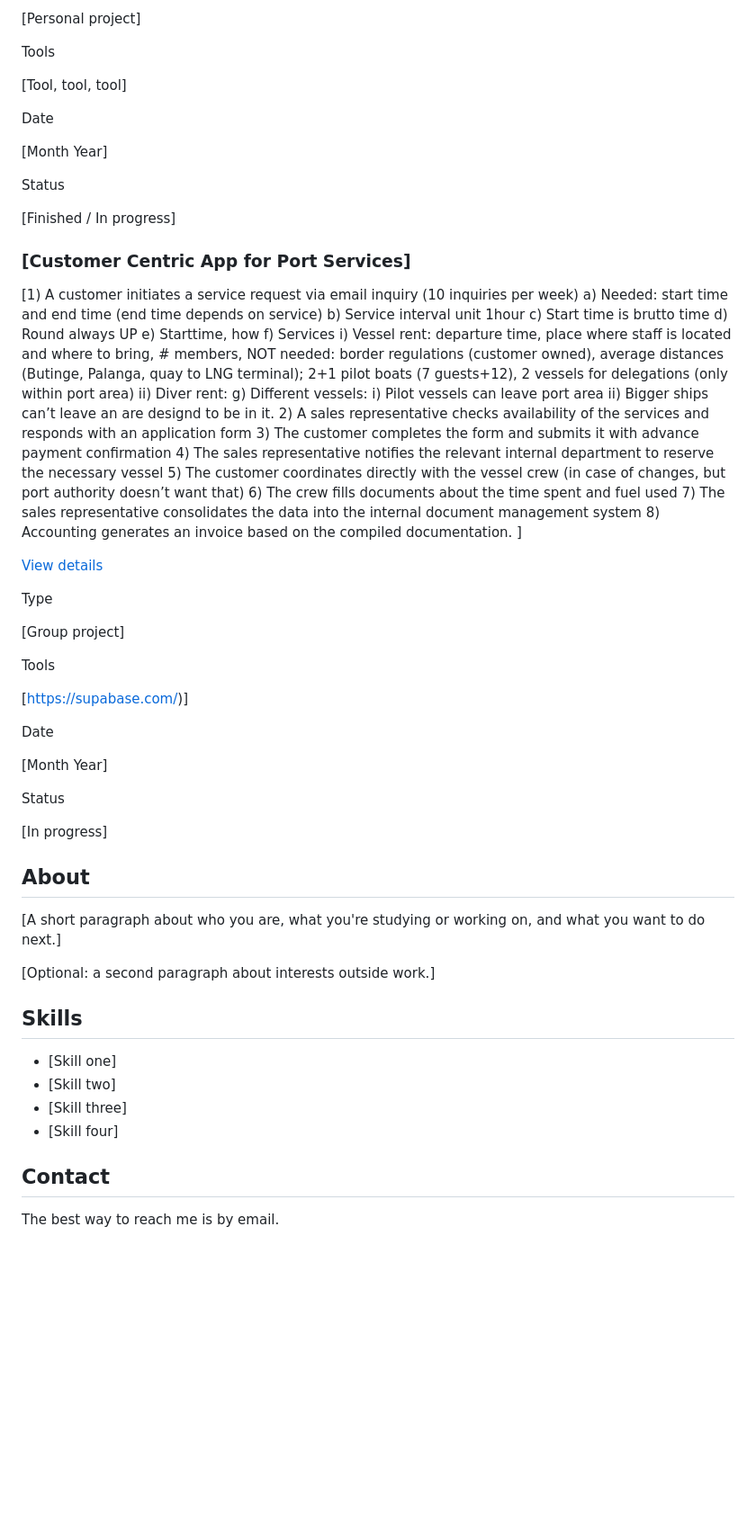
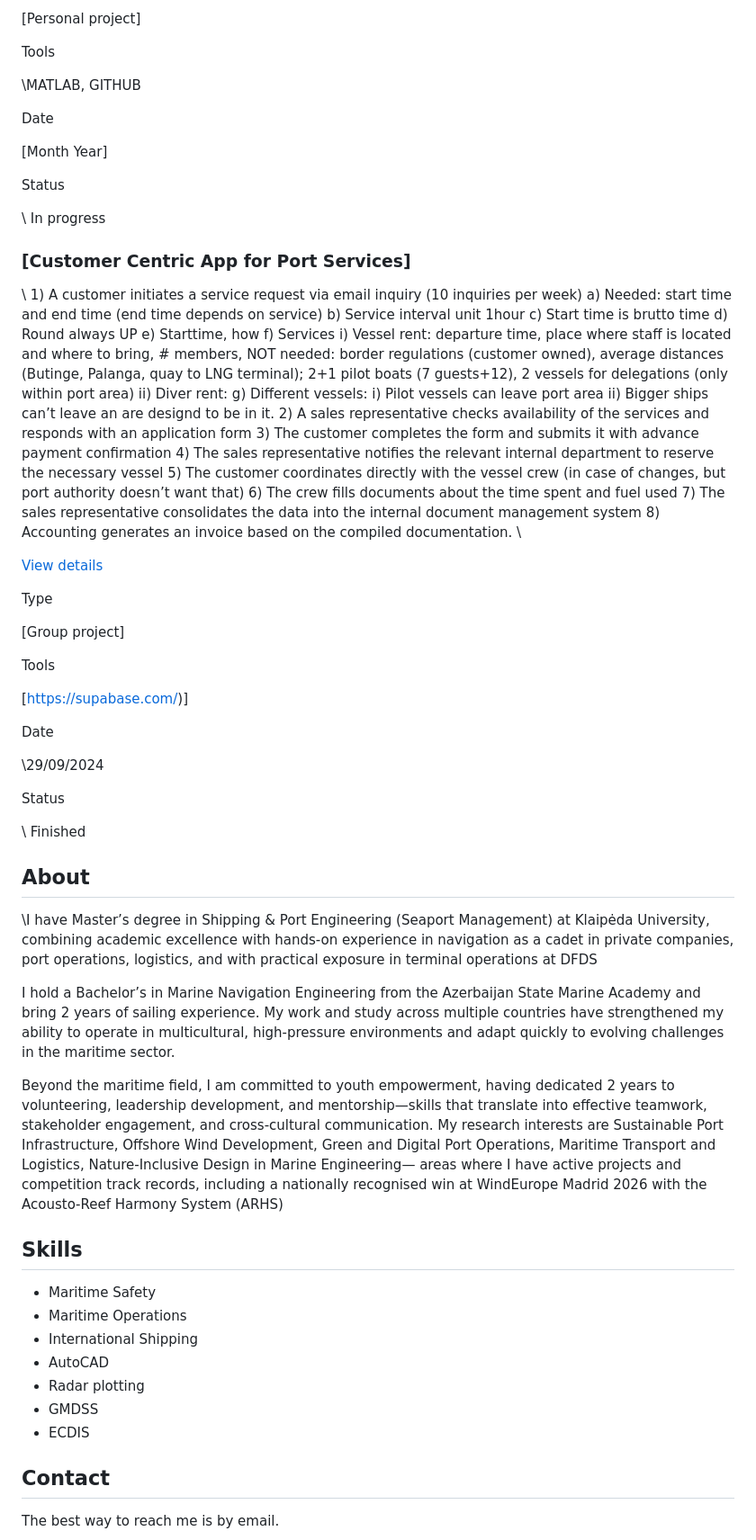
Before and after one commit to Orhanmirza03/Orhanmirza03.github.io, a Markdown page: README.md, the part around one of its changes. Shown at 90% size. Drawn GitHub-style; blank space fills up the shorter version.

Commit message:
Revise README with new details and project status
Updated project status, added personal information, and modified skills section.

```diff
--- a/README.md
+++ b/README.md
@@ -43,7 +43,7 @@ Type
 
 Tools
 
-\[Tool, tool, tool\]
+\MATLAB, GITHUB
 
 Date
 
@@ -51,11 +51,11 @@ Date
 
 Status
 
-\[Finished / In progress\]
+\ In progress
 
 ### \[Customer Centric App for Port Services\]
 
-\[1)	A customer initiates a service request via email inquiry  (10 inquiries per week)
+\ 1)	A customer initiates a service request via email inquiry  (10 inquiries per week)
 a)	Needed: start time and end time (end time depends on service)
 b)	Service interval unit 1hour
 c)	Start time is brutto time
@@ -74,7 +74,7 @@ ii)	Bigger ships can’t leave an are designd to be in it.
 6)	 The crew fills documents about the time spent and fuel used
 7)	The sales representative consolidates the data into the internal document management system
 8)	Accounting generates an invoice based on the compiled documentation.
-\]
+\
 
 [View details](#)
 
@@ -88,24 +88,30 @@ Tools
 
 Date
 
-\[Month Year\]
+\29/09/2024
 
 Status
 
-\[In progress\]
+\ Finished
 
 ## About
 
-\[A short paragraph about who you are, what you're studying or working on, and what you want to do next.\]
+\I have Master’s degree in Shipping & Port Engineering (Seaport Management) at Klaipėda University, combining academic excellence with hands-on experience in navigation as a cadet in private companies, port operations, logistics, and with practical exposure in terminal operations at DFDS
 
-\[Optional: a second paragraph about interests outside work.\]
+I hold a Bachelor’s in Marine Navigation Engineering from the Azerbaijan State Marine Academy and bring 2 years of sailing experience. My work and study across multiple countries have strengthened my ability to operate in multicultural, high-pressure environments and adapt quickly to evolving challenges in the maritime sector.
+
+
+Beyond the maritime field, I am committed to youth empowerment, having dedicated 2 years to volunteering, leadership development, and mentorship—skills that translate into effective teamwork, stakeholder engagement, and cross-cultural communication. My research interests are Sustainable Port Infrastructure, Offshore Wind Development, Green and Digital Port Operations, Maritime Transport and Logistics, Nature-Inclusive Design in Marine Engineering— areas where I have active projects and competition track records, including a nationally recognised win at WindEurope Madrid 2026 with the Acousto-Reef Harmony System (ARHS)
 
 ## Skills
 
-- \[Skill one\]
-- \[Skill two\]
-- \[Skill three\]
-- \[Skill four\]
+- Maritime Safety
+- Maritime Operations
+- International Shipping
+- AutoCAD
+- Radar plotting
+- GMDSS
+- ECDIS
 
 ## Contact
 
```
Also changed, not shown: other parts of README.md (+1 -0 lines).
